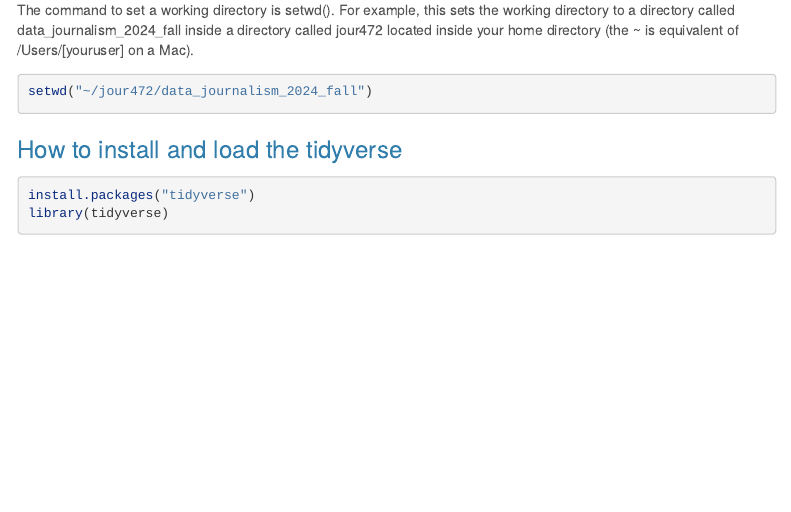
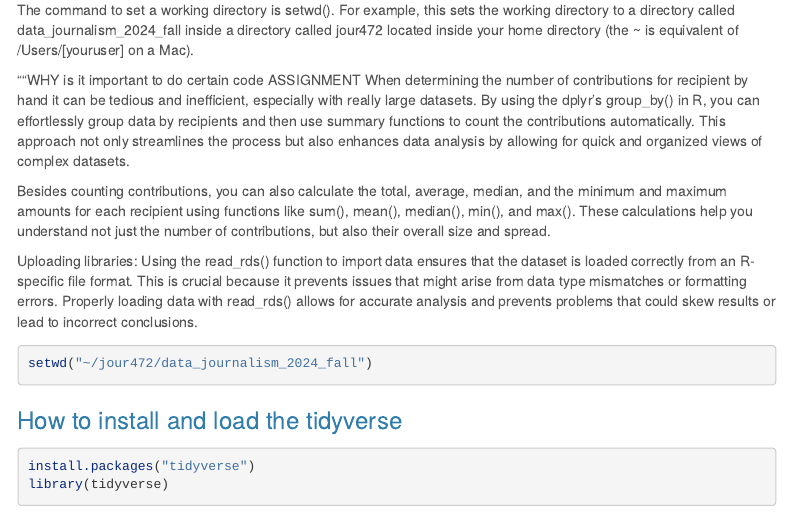
Before and after one commit to hroses123/data_journalism_2024_fall, an R Markdown document (my_class_reference.rmd): the page in a window 1100 px wide, from 280 px down. Rendered offline with R 4.5, knitr and Pandoc, with nearby package versions; menus at the side of the page are left out.

Commit message:
Reference Notebook assignment

````diff
--- a/my_class_reference.rmd
+++ b/my_class_reference.rmd
@@ -23,6 +25,13 @@ Consider this a personal guide to the commands and functions you will learn. In
 
 The command to set a working directory is setwd(). For example, this sets the working directory to a directory called data_journalism_2024_fall inside a directory called jour472 located inside your home directory (the ~ is equivalent of /Users/[youruser] on a Mac).
 
+""WHY is it important to do certain code ASSIGNMENT
+When determining the number of contributions for recipient by hand it can be tedious and inefficient, especially with really large datasets. By using the dplyr's group_by() in R, you can effortlessly group data by recipients and then use summary functions to count the contributions automatically. This approach not only streamlines the process but also enhances data analysis by allowing for quick and organized views of complex datasets.
+
+Besides counting contributions, you can also calculate the total, average, median, and the minimum and maximum amounts for each recipient using functions like sum(), mean(), median(), min(), and max(). These calculations help you understand not just the number of contributions, but also their overall size and spread.
+
+Uploading libraries: Using the read_rds() function to import data ensures that the dataset is loaded correctly from an R-specific file format. This is crucial because it prevents issues that might arise from data type mismatches or formatting errors. Properly loading data with read_rds() allows for accurate analysis and prevents problems that could skew results or lead to incorrect conclusions.
+
 ```{r}
 setwd("~/jour472/data_journalism_2024_fall")
 ```
````
Also changed, not shown: my_class_reference.rmd (2 more changed lines).
